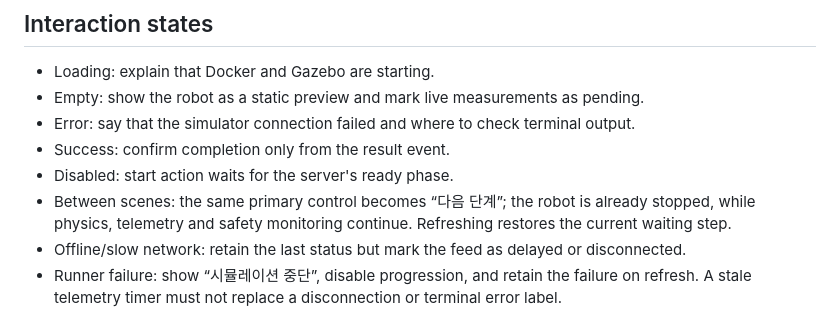
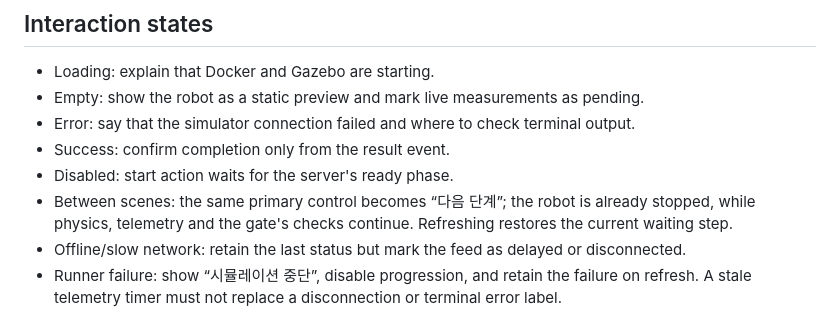
Before and after one commit to haetae-robotics/haetae, a Markdown page: DESIGN.md, the part around the change. Drawn GitHub-style.

Commit message:
Describe gate checks without protective wording (NOW-2)

```diff
--- a/DESIGN.md
+++ b/DESIGN.md
@@ -73,7 +73,7 @@
 - Error: say that the simulator connection failed and where to check terminal output.
 - Success: confirm completion only from the result event.
 - Disabled: start action waits for the server's ready phase.
-- Between scenes: the same primary control becomes “다음 단계”; the robot is already stopped, while physics, telemetry and safety monitoring continue. Refreshing restores the current waiting step.
+- Between scenes: the same primary control becomes “다음 단계”; the robot is already stopped, while physics, telemetry and the gate's checks continue. Refreshing restores the current waiting step.
 - Offline/slow network: retain the last status but mark the feed as delayed or disconnected.
 - Runner failure: show “시뮬레이션 중단”, disable progression, and retain the failure on refresh. A stale telemetry timer must not replace a disconnection or terminal error label.
 
```
